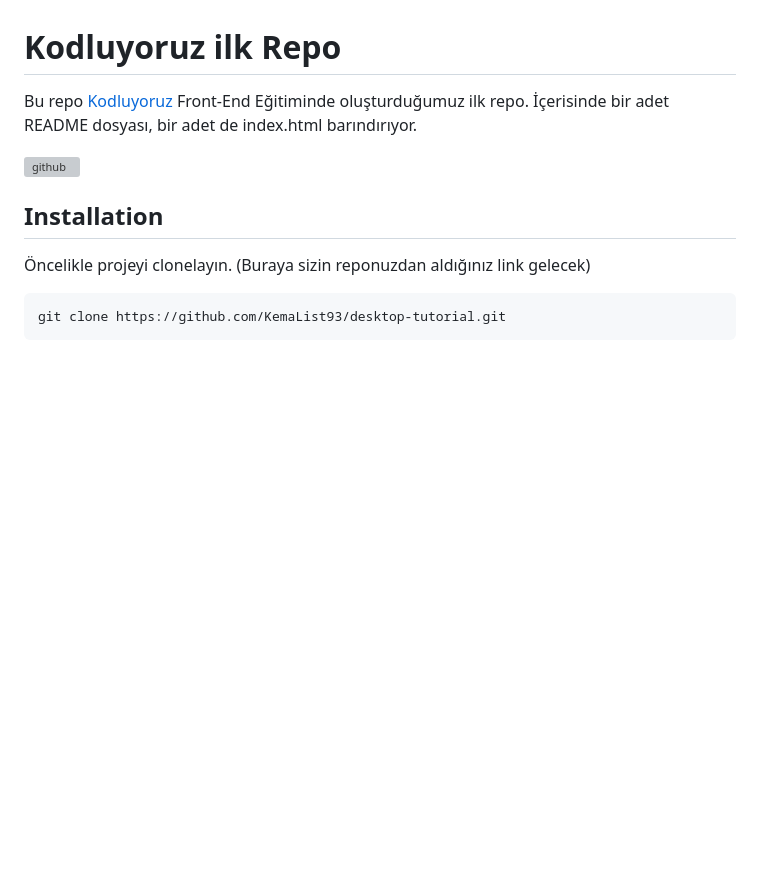
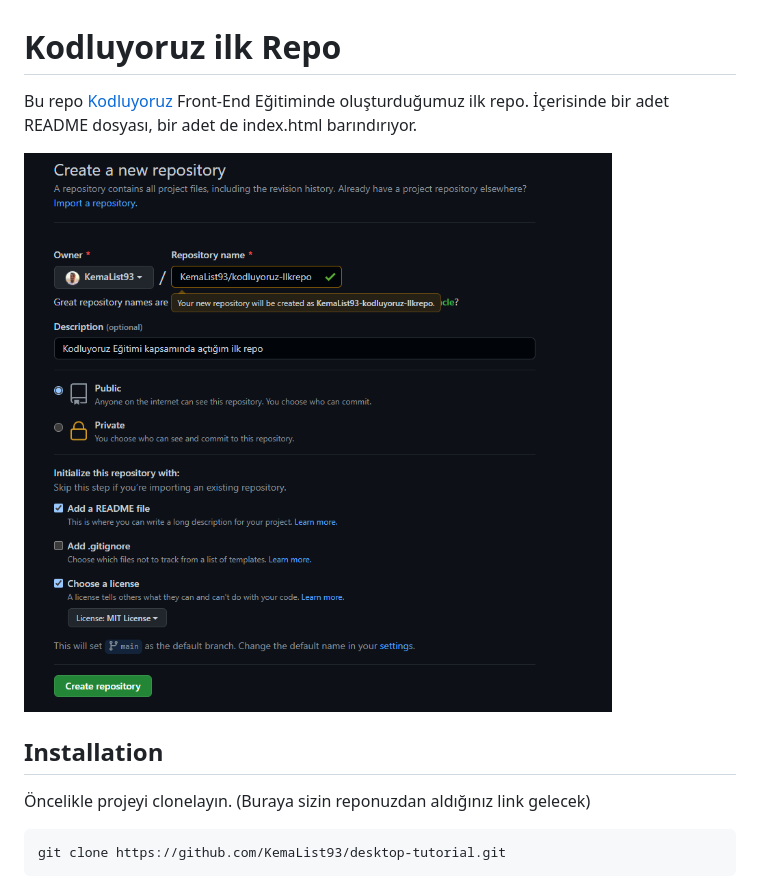
Before and after one commit to KemaList93/Kodluyoruz-Patika_Odevler-Notlar, a Markdown page: README.md, the part around the change. Rendered like a GitHub page; pictures changed too: photos/github1.png (added); blank space fills up the shorter version; grey boxes are pictures that could not be loaded.

```diff
--- a/README.md
+++ b/README.md
@@ -2,7 +2,7 @@
 
 Bu repo [Kodluyoruz](https://www.kodluyoruz.org) Front-End Eğitiminde oluşturduğumuz ilk repo. İçerisinde bir adet README dosyası, bir adet de index.html barındırıyor.
 
-![github](figures/github.png)
+![github](photos/github1.png)
 
 ## Installation
 
```
Also changed, not shown: 1 other file.
